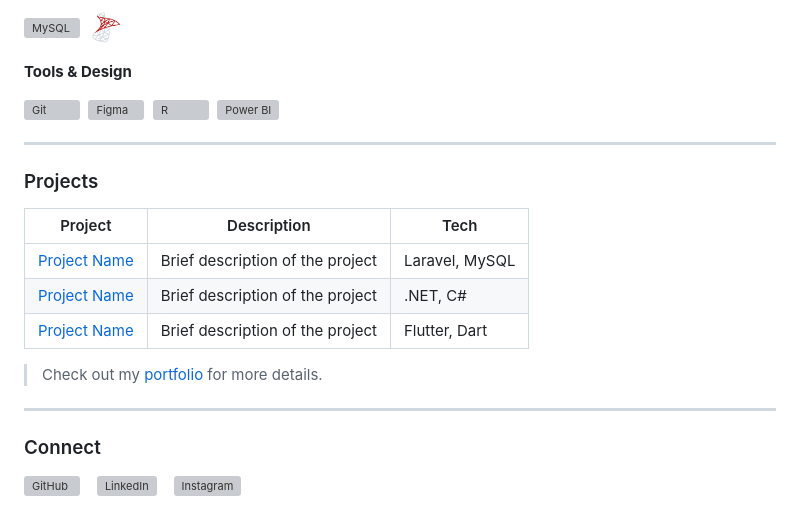
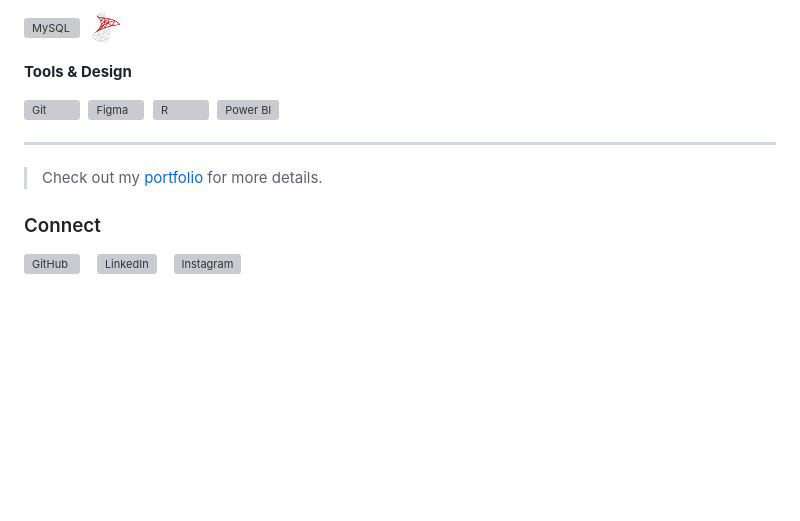
Before and after one commit to aidinghazagh/aidinghazagh, a Markdown page: README.md, the part around the change. GitHub-like rendering; blank space fills up the shorter version; grey boxes are pictures that could not be loaded.

Commit message:
remove projects section

```diff
--- a/README.md
+++ b/README.md
@@ -96,17 +96,7 @@ Currently working at **Altyn Logistics** as an IT/Software/Web Developer, buildi
 
 ---
 
-### Projects
-
-| Project | Description | Tech |
-|---------|-------------|------|
-| [Project Name](https://github.com/aidinghazagh) | Brief description of the project | Laravel, MySQL |
-| [Project Name](https://github.com/aidinghazagh) | Brief description of the project | .NET, C# |
-| [Project Name](https://github.com/aidinghazagh) | Brief description of the project | Flutter, Dart |
-
 > Check out my [portfolio](https://aidinghazagh.ir) for more details.
-
----
 
 ### Connect
 
```
